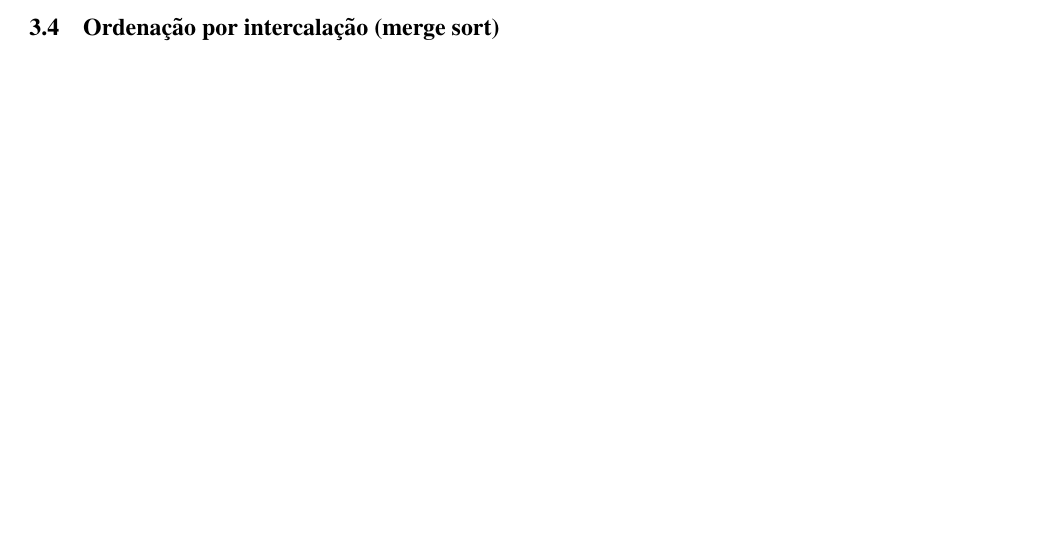
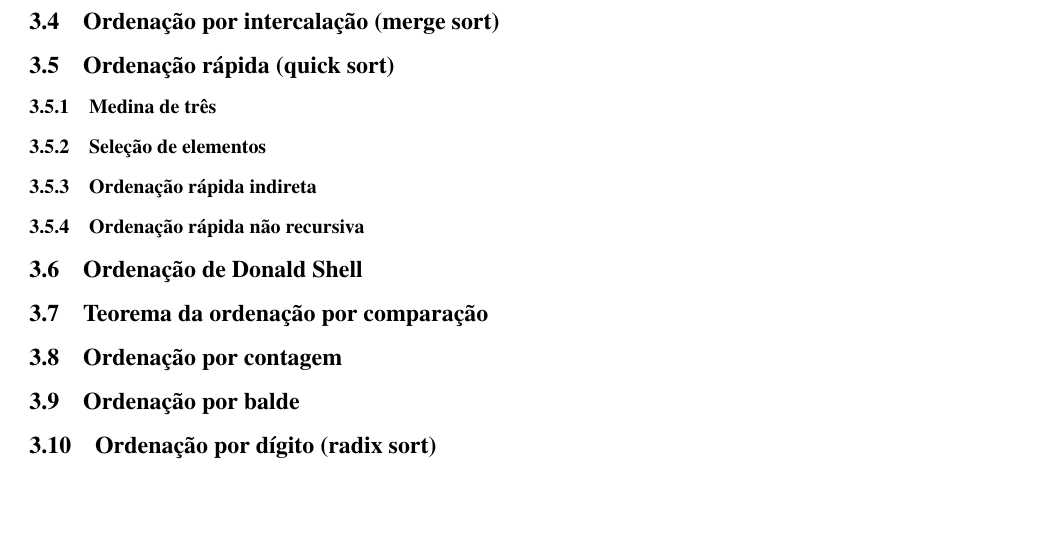
Before and after one commit to AugustoGuerradeLima/EdTEX, a LaTeX document (LaTEX/main.tex, which reads LaTEX/sorttheory.tex): part of page 29 of 33 before the commit and part of page 31 of 35 after it, cut so that both start at the same text, the shorter picture padded with empty space. Compiled offline with pdfLaTeX.

Commit message:
Update sorttheory.tex

```diff
--- a/LaTEX/sorttheory.tex
+++ b/LaTEX/sorttheory.tex
@@ -237,3 +237,23 @@ O seguinte código implementa o algoritmo de ordenação por inserção para um
 \end{lstlisting}
 
 \subsection{Ordenação por intercalação (merge sort)}
+
+\subsection{Ordenação rápida (quick sort)}
+
+\subsubsection{Medina de três}
+
+\subsubsection{Seleção de elementos}
+
+\subsubsection{Ordenação rápida indireta}
+
+\subsubsection{Ordenação rápida não recursiva}
+
+\subsection{Ordenação de Donald Shell}
+
+\subsection{Teorema da ordenação por comparação}
+
+\subsection{Ordenação por contagem}
+
+\subsection{Ordenação por balde}
+
+\subsection{Ordenação por dígito (radix sort)}
```
